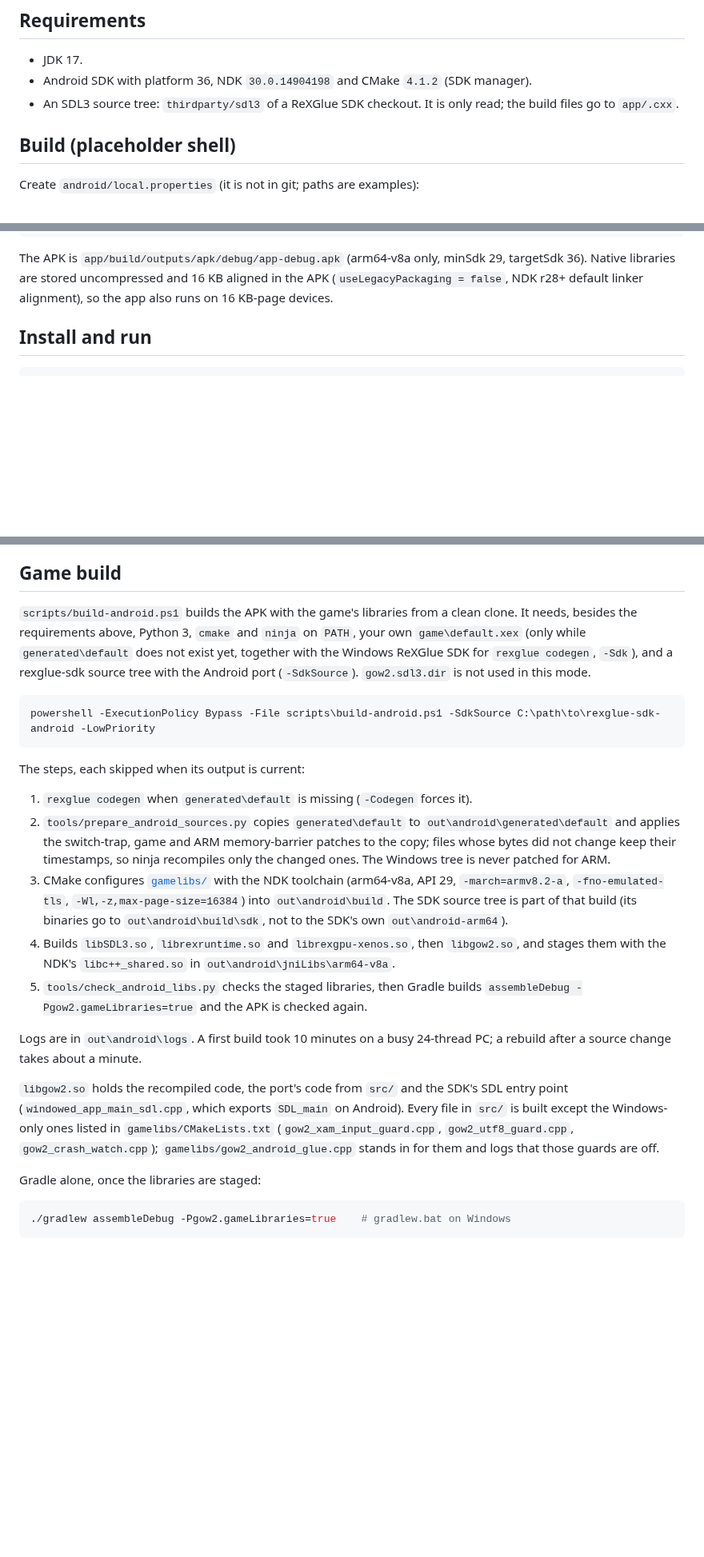
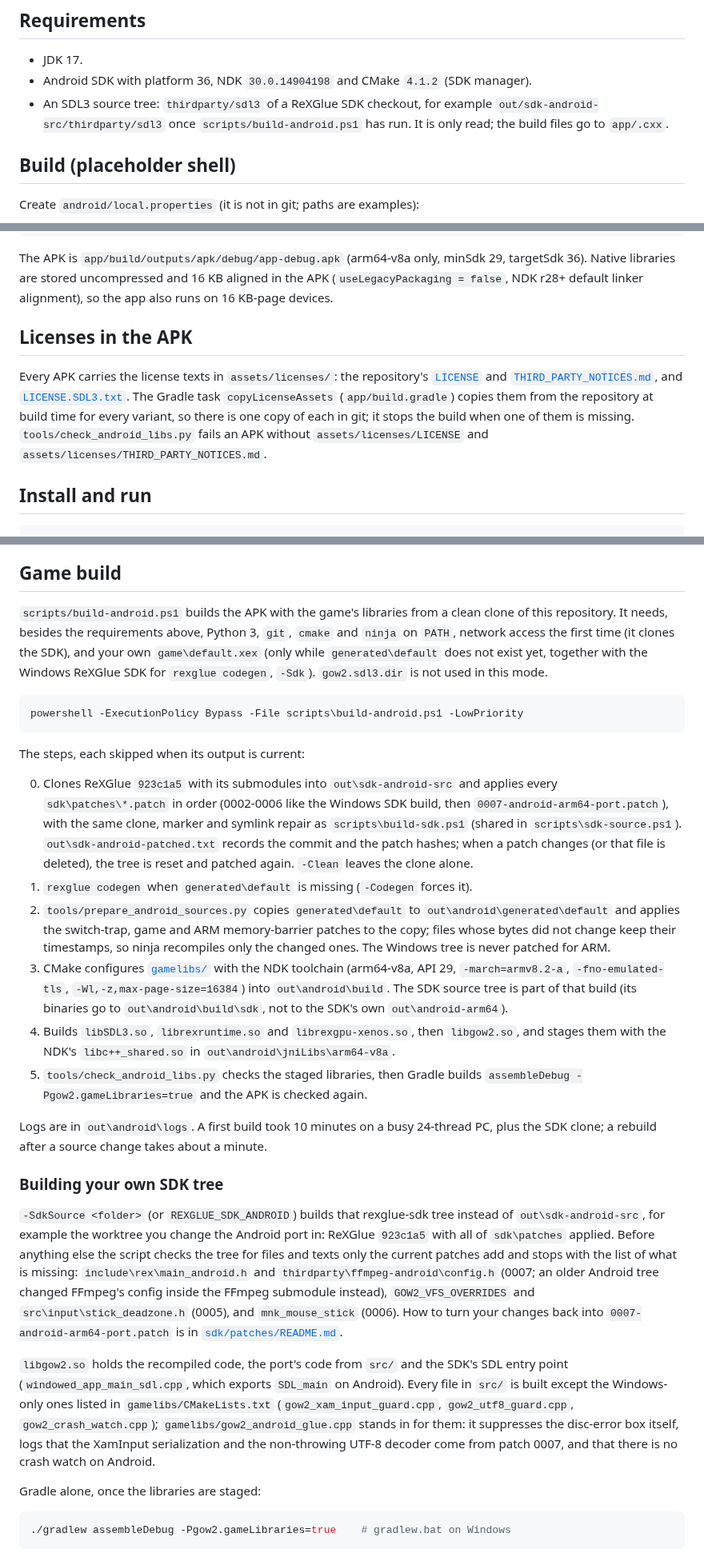
Before and after one commit to JollyRoger606/gears-of-war-2-pc-port, a Markdown page: android/README.md, 3 parts joined by grey strips. Shown at 80% size. Drawn GitHub-style; blank space fills up the shorter version.

````diff
--- a/android/README.md
+++ b/android/README.md
@@ -42,8 +42,9 @@ GPU, its driver, the Vulkan features and extensions the port cares about to logc
 
 - JDK 17.
 - Android SDK with platform 36, NDK `30.0.14904198` and CMake `4.1.2` (SDK manager).
-- An SDL3 source tree: `thirdparty/sdl3` of a ReXGlue SDK checkout. It is only read; the build
-  files go to `app/.cxx`.
+- An SDL3 source tree: `thirdparty/sdl3` of a ReXGlue SDK checkout, for example
+  `out/sdk-android-src/thirdparty/sdl3` once `scripts/build-android.ps1` has run. It is only read;
+  the build files go to `app/.cxx`.
 
 ## Build (placeholder shell)
 
@@ -63,6 +64,15 @@ Then, from `android/`:
 The APK is `app/build/outputs/apk/debug/app-debug.apk` (arm64-v8a only, minSdk 29, targetSdk 36).
 Native libraries are stored uncompressed and 16 KB aligned in the APK (`useLegacyPackaging =
 false`, NDK r28+ default linker alignment), so the app also runs on 16 KB-page devices.
+
+## Licenses in the APK
+
+Every APK carries the license texts in `assets/licenses/`: the repository's [`LICENSE`](../LICENSE)
+and [`THIRD_PARTY_NOTICES.md`](../THIRD_PARTY_NOTICES.md), and
+[`LICENSE.SDL3.txt`](LICENSE.SDL3.txt). The Gradle task `copyLicenseAssets` (`app/build.gradle`)
+copies them from the repository at build time for every variant, so there is one copy of each in
+git; it stops the build when one of them is missing. `tools/check_android_libs.py` fails an APK
+without `assets/licenses/LICENSE` and `assets/licenses/THIRD_PARTY_NOTICES.md`.
 
 ## Install and run
 
@@ -94,18 +104,24 @@ Vulkan renderer.
 
 ## Game build
 
-`scripts/build-android.ps1` builds the APK with the game's libraries from a clean clone. It needs,
-besides the requirements above, Python 3, `cmake` and `ninja` on `PATH`, your own `game\default.xex`
-(only while `generated\default` does not exist yet, together with the Windows ReXGlue SDK for
-`rexglue codegen`, `-Sdk`), and a rexglue-sdk source tree with the Android port (`-SdkSource`).
-`gow2.sdl3.dir` is not used in this mode.
+`scripts/build-android.ps1` builds the APK with the game's libraries from a clean clone of this
+repository. It needs, besides the requirements above, Python 3, `git`, `cmake` and `ninja` on
+`PATH`, network access the first time (it clones the SDK), and your own `game\default.xex` (only
+while `generated\default` does not exist yet, together with the Windows ReXGlue SDK for
+`rexglue codegen`, `-Sdk`). `gow2.sdl3.dir` is not used in this mode.
 
 ```powershell
-powershell -ExecutionPolicy Bypass -File scripts\build-android.ps1 -SdkSource C:\path\to\rexglue-sdk-android -LowPriority
+powershell -ExecutionPolicy Bypass -File scripts\build-android.ps1 -LowPriority
 ```
 
 The steps, each skipped when its output is current:
 
+0. Clones ReXGlue `923c1a5` with its submodules into `out\sdk-android-src` and applies every
+   `sdk\patches\*.patch` in order (0002-0006 like the Windows SDK build, then
+   `0007-android-arm64-port.patch`), with the same clone, marker and symlink repair as
+   `scripts\build-sdk.ps1` (shared in `scripts\sdk-source.ps1`). `out\sdk-android-patched.txt`
+   records the commit and the patch hashes; when a patch changes (or that file is deleted), the
+   tree is reset and patched again. `-Clean` leaves the clone alone.
 1. `rexglue codegen` when `generated\default` is missing (`-Codegen` forces it).
 2. `tools/prepare_android_sources.py` copies `generated\default` to `out\android\generated\default`
    and applies the switch-trap, game and ARM memory-barrier patches to the copy; files whose
@@ -120,14 +136,26 @@ The steps, each skipped when its output is current:
 5. `tools/check_android_libs.py` checks the staged libraries, then Gradle builds
    `assembleDebug -Pgow2.gameLibraries=true` and the APK is checked again.
 
-Logs are in `out\android\logs`. A first build took 10 minutes on a busy 24-thread PC; a rebuild
-after a source change takes about a minute.
+Logs are in `out\android\logs`. A first build took 10 minutes on a busy 24-thread PC, plus the SDK
+clone; a rebuild after a source change takes about a minute.
+
+### Building your own SDK tree
+
+`-SdkSource <folder>` (or `REXGLUE_SDK_ANDROID`) builds that rexglue-sdk tree instead of
+`out\sdk-android-src`, for example the worktree you change the Android port in: ReXGlue `923c1a5`
+with all of `sdk\patches` applied. Before anything else the script checks the tree for files and
+texts only the current patches add and stops with the list of what is missing:
+`include\rex\main_android.h` and `thirdparty\ffmpeg-android\config.h` (0007; an older Android tree
+changed FFmpeg's config inside the FFmpeg submodule instead), `GOW2_VFS_OVERRIDES` and
+`src\input\stick_deadzone.h` (0005), and `mnk_mouse_stick` (0006). How to turn your changes back
+into `0007-android-arm64-port.patch` is in [`sdk/patches/README.md`](../sdk/patches/README.md).
 
 `libgow2.so` holds the recompiled code, the port's code from `src/` and the SDK's SDL entry point
 (`windowed_app_main_sdl.cpp`, which exports `SDL_main` on Android). Every file in `src/` is built
 except the Windows-only ones listed in `gamelibs/CMakeLists.txt` (`gow2_xam_input_guard.cpp`,
 `gow2_utf8_guard.cpp`, `gow2_crash_watch.cpp`); `gamelibs/gow2_android_glue.cpp` stands in for
-them and logs that those guards are off.
+them: it suppresses the disc-error box itself, logs that the XamInput serialization and the
+non-throwing UTF-8 decoder come from patch 0007, and that there is no crash watch on Android.
 
 Gradle alone, once the libraries are staged:
 
````
Also changed, not shown: other parts of android/README.md (+5 -2 lines), docs/ANDROID.md (+32 -17 lines).
